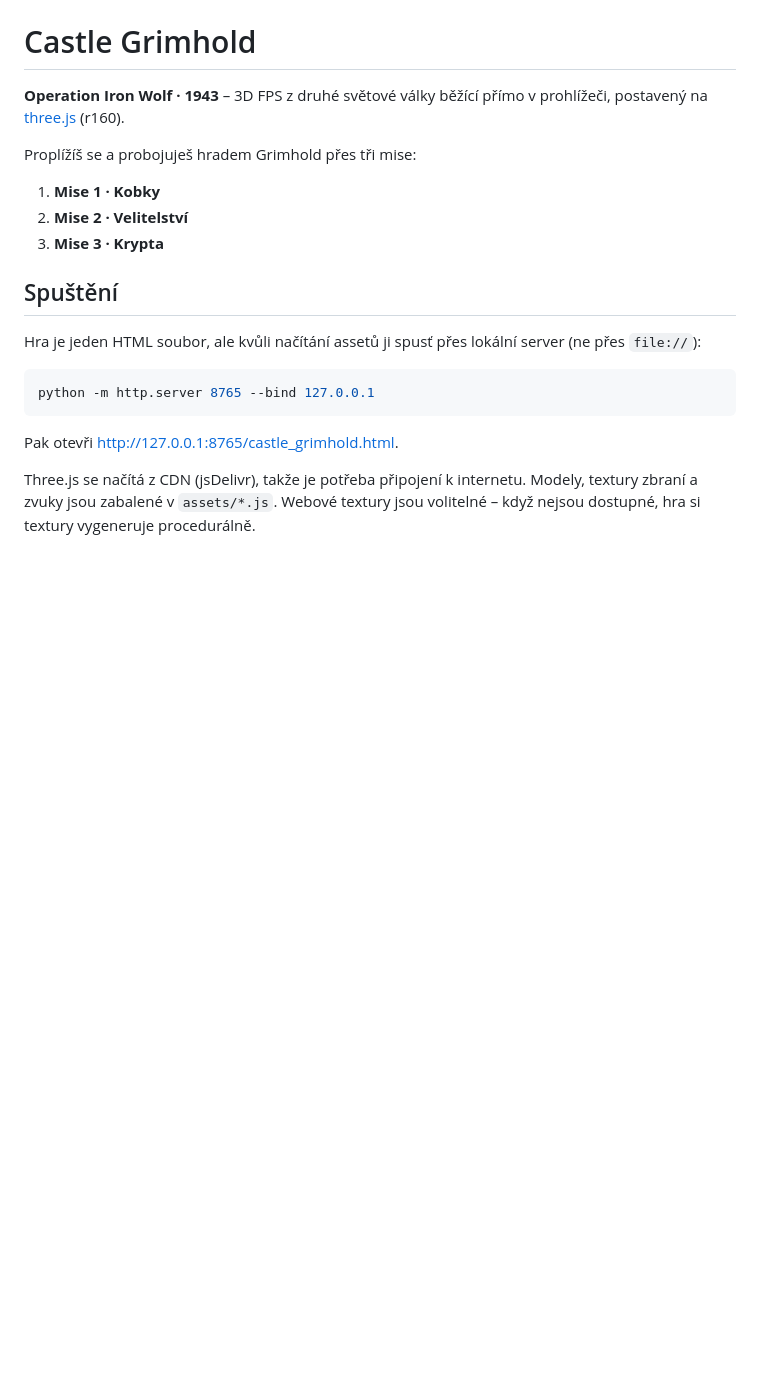
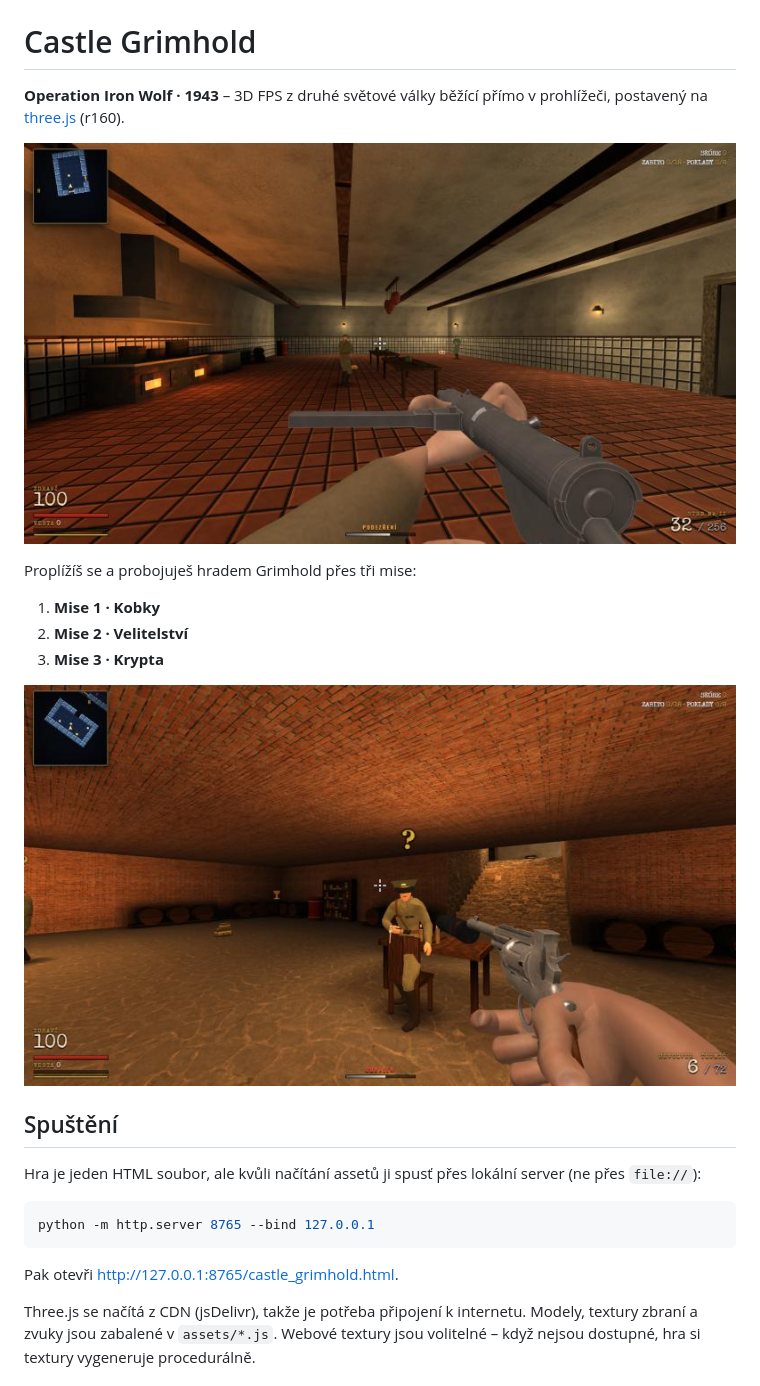
Before and after one commit to zuhagames/ProjectCastle, a Markdown page: README.md, the part around the change. Rendered like a GitHub page; pictures changed too: docs/screenshot-cellar.jpg (added), docs/screenshot-kitchen.jpg (added); blank space fills up the shorter version.

Commit message:
Darker battledress sleeves, enemy footsteps, README screenshots
Co-Authored-By: Claude Opus 5.5 <noreply@anthropic.com>

```diff
--- a/README.md
+++ b/README.md
@@ -1,12 +1,16 @@
 # Castle Grimhold
 
 **Operation Iron Wolf · 1943** – 3D FPS z druhé světové války běžící přímo v prohlížeči, postavený na [three.js](https://threejs.org/) (r160).
+
+![Kuchyň hradu Grimhold – Sten v rukou, němečtí vojáci v dálce](docs/screenshot-kitchen.jpg)
 
 Proplížíš se a probojuješ hradem Grimhold přes tři mise:
 
 1. **Mise 1 · Kobky**
 2. **Mise 2 · Velitelství**
 3. **Mise 3 · Krypta**
+
+![Vinný sklep – revolver s tlumičem, podezíravý důstojník a minimapa](docs/screenshot-cellar.jpg)
 
 ## Spuštění
 
```
Also changed, not shown: 1 other file.
